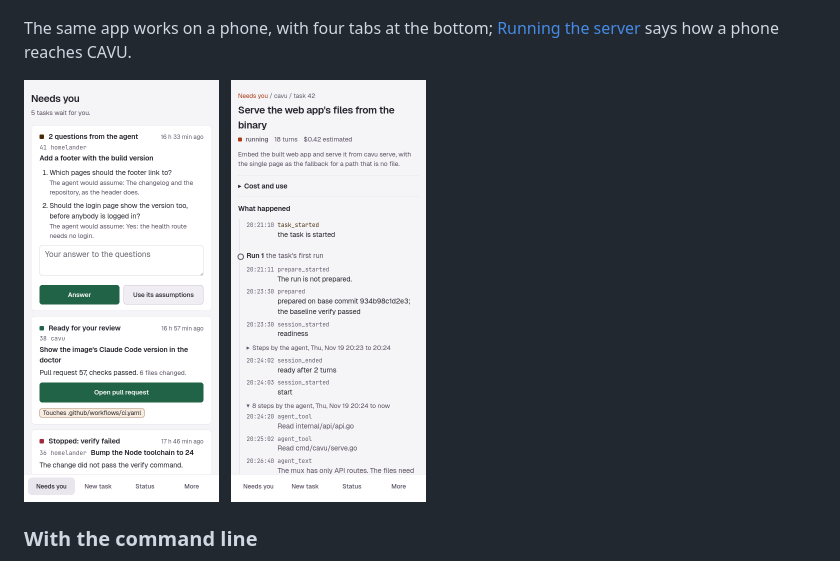
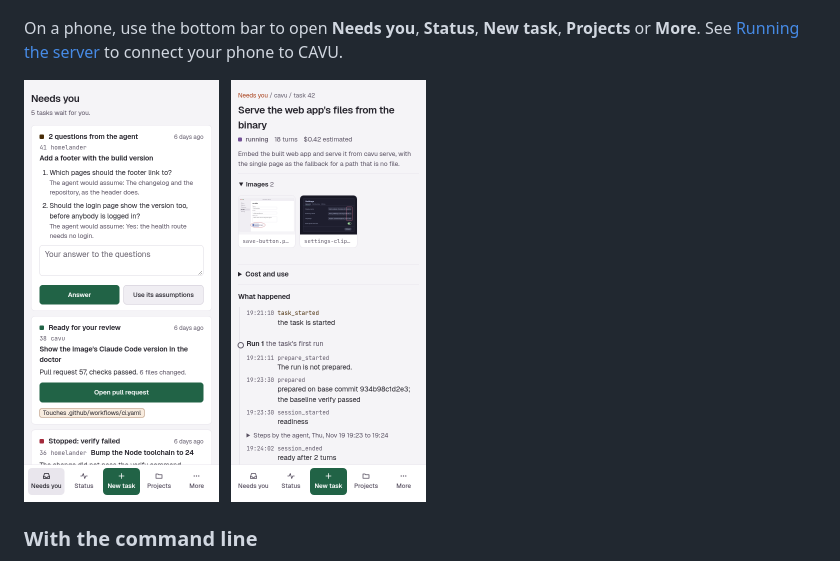
Before and after one commit to mhersson/cavu, a Markdown page: README.md, the part around one of its changes. Rendered like a GitHub page; pictures changed too: docs/images/phone-needs-you-and-task-page-light.png.

```diff
--- a/README.md
+++ b/README.md
@@ -144,7 +144,7 @@ Each step says what to do and what you then see. Type the commands in a terminal
       <img src="docs/images/board-light.png" width="720" alt="The Board lists tasks under collapsible status headings, with search and project filters above the list. Each row shows the task number, title, project and any wait or action needed.">
     </picture>
 
-The same app works on a phone, with four tabs at the bottom; [Running the server](docs/running.md) says how a phone reaches CAVU.
+On a phone, use the bottom bar to open **Needs you**, **Status**, **New task**, **Projects** or **More**. See [Running the server](docs/running.md) to connect your phone to CAVU.
 
 <picture>
   <source media="(prefers-color-scheme: dark)" srcset="docs/images/phone-needs-you-and-task-page-dark.png">
```
Also changed, not shown: other parts of README.md (+1 -1 lines), docs/running.md (+1 -1 lines), docs/images/phone-needs-you-and-task-page-dark.png, 8 other files.
